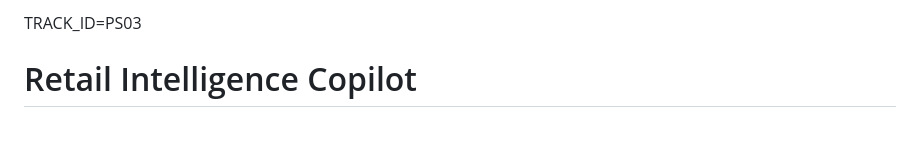
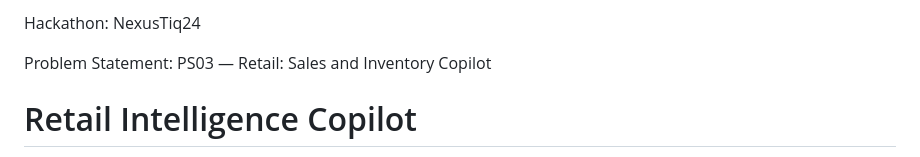
Before and after one commit to cyrilchris-j/retail-intelligence-copilot, a Markdown page: README.md, the part around the change. GitHub-like rendering; blank space fills up the shorter version.

```diff
--- a/README.md
+++ b/README.md
@@ -1,4 +1,6 @@
-TRACK_ID=PS03
+Hackathon: NexusTiq24
+
+Problem Statement: PS03 — Retail: Sales and Inventory Copilot
 
 # Retail Intelligence Copilot
 
```
